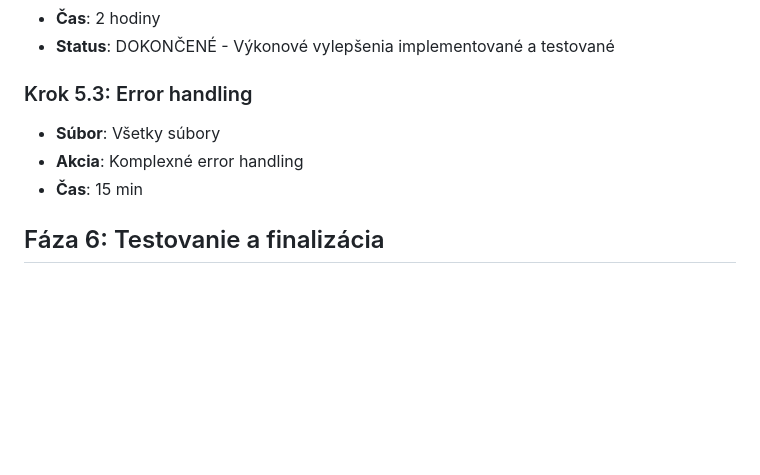
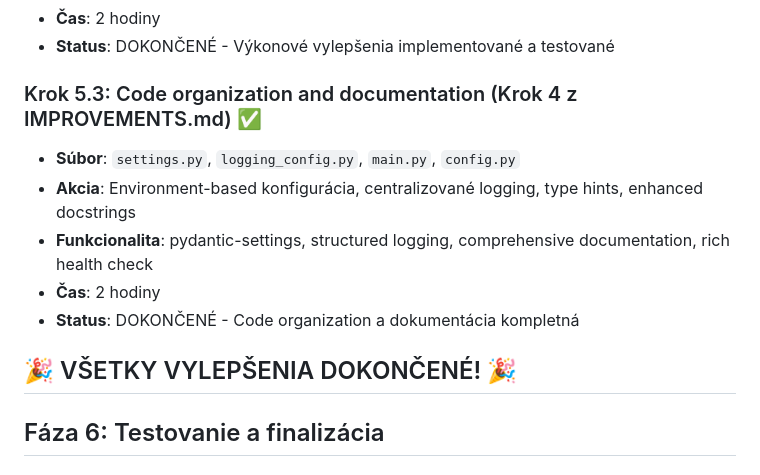
Before and after one commit to PavelSimon/MDitD, a Markdown page: DEVELOPMENT_STEPS.md, the part around the change. Rendered like a GitHub page; blank space fills up the shorter version.

```diff
--- a/DEVELOPMENT_STEPS.md
+++ b/DEVELOPMENT_STEPS.md
@@ -78,10 +78,14 @@
 - **Čas**: 2 hodiny
 - **Status**: DOKONČENÉ - Výkonové vylepšenia implementované a testované
 
-### Krok 5.3: Error handling
-- **Súbor**: Všetky súbory
-- **Akcia**: Komplexné error handling
-- **Čas**: 15 min
+### Krok 5.3: Code organization and documentation (Krok 4 z IMPROVEMENTS.md) ✅
+- **Súbor**: `settings.py`, `logging_config.py`, `main.py`, `config.py`
+- **Akcia**: Environment-based konfigurácia, centralizované logging, type hints, enhanced docstrings
+- **Funkcionalita**: pydantic-settings, structured logging, comprehensive documentation, rich health check
+- **Čas**: 2 hodiny
+- **Status**: DOKONČENÉ - Code organization a dokumentácia kompletná
+
+## 🎉 VŠETKY VYLEPŠENIA DOKONČENÉ! 🎉
 
 ## Fáza 6: Testovanie a finalizácia
 ### Krok 6.1: Testovanie s rôznymi formátmi ✅
```
Also changed, not shown: IMPROVEMENTS.md (+21 -6 lines).
